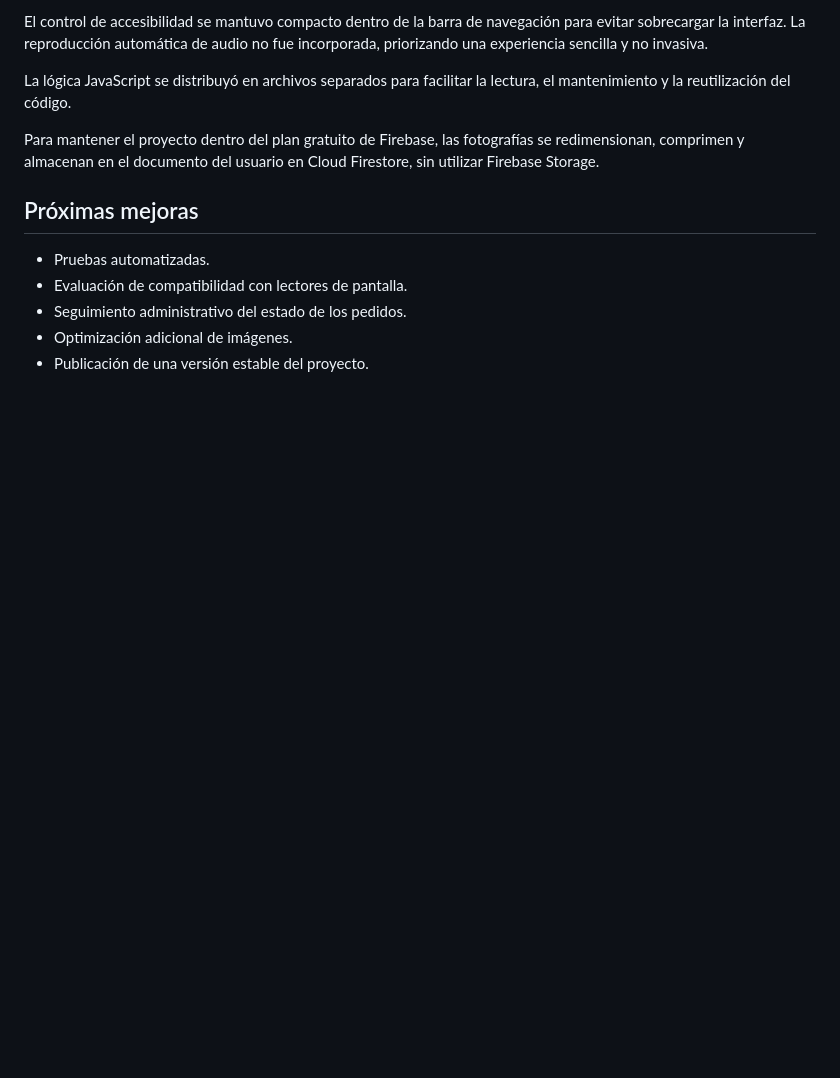
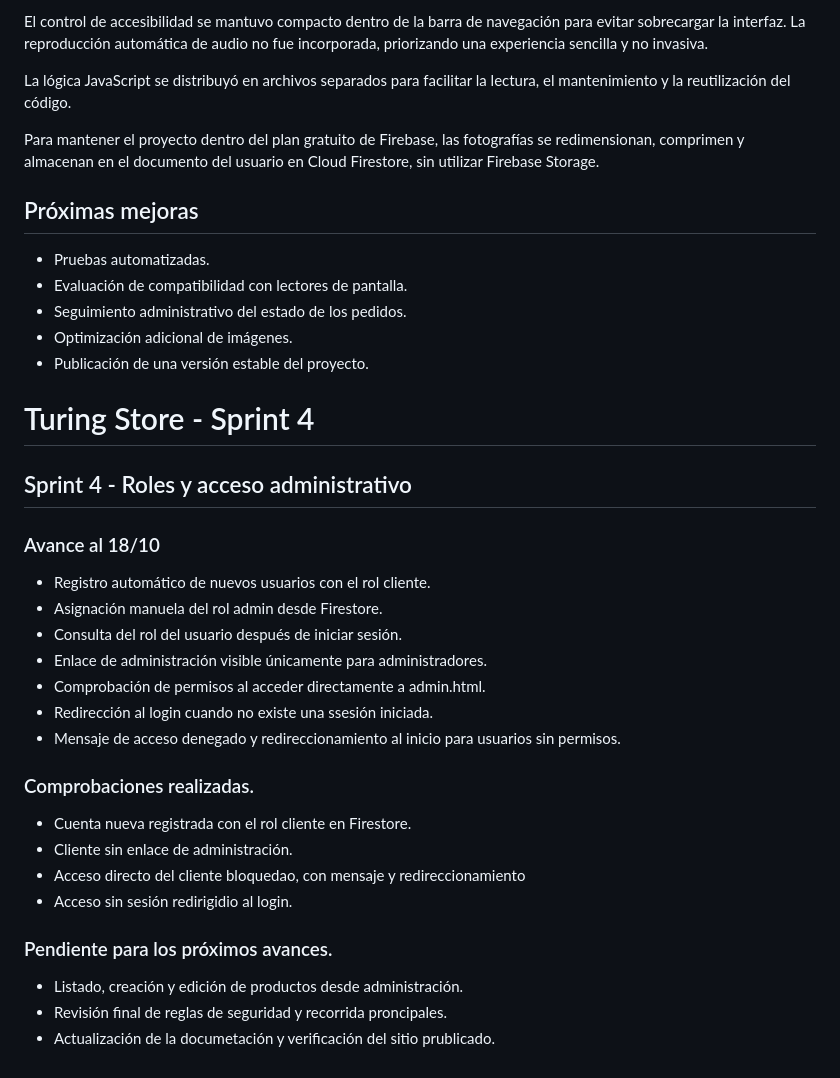
Before and after one commit to AlexanderLlaguna/turing_store, a Markdown page: README.md, the part around the change. Rendered like a GitHub page; blank space fills up the shorter version.

Commit message:
Documentar roles y accesos administrativos del srpint 4

```diff
--- a/README.md
+++ b/README.md
@@ -444,3 +444,31 @@ Para mantener el proyecto dentro del plan gratuito de Firebase, las fotografías
 - Seguimiento administrativo del estado de los pedidos.
 - Optimización adicional de imágenes.
 - Publicación de una versión estable del proyecto.
+
+
+# Turing Store - Sprint 4
+
+## Sprint 4 - Roles y acceso administrativo
+
+### Avance al 18/10
+
+- Registro automático de nuevos usuarios con el rol cliente.
+- Asignación manuela del rol admin desde Firestore.
+- Consulta del rol del usuario después de iniciar sesión.
+- Enlace de administración visible únicamente para administradores.
+- Comprobación de permisos al acceder directamente a admin.html.
+- Redirección al login cuando no existe una ssesión iniciada.
+- Mensaje de acceso denegado y redireccionamiento al inicio para usuarios sin permisos.
+
+### Comprobaciones realizadas.
+
+- Cuenta nueva registrada con el rol cliente en Firestore.
+- Cliente sin enlace de administración.
+- Acceso directo del cliente bloquedao, con mensaje y redireccionamiento
+- Acceso sin sesión redirigidio al login.
+
+### Pendiente para los próximos avances.
+
+- Listado, creación y edición de productos desde administración.
+- Revisión final de reglas de seguridad y recorrida proncipales.
+- Actualización de la documetación y verificación del sitio prublicado.
```
